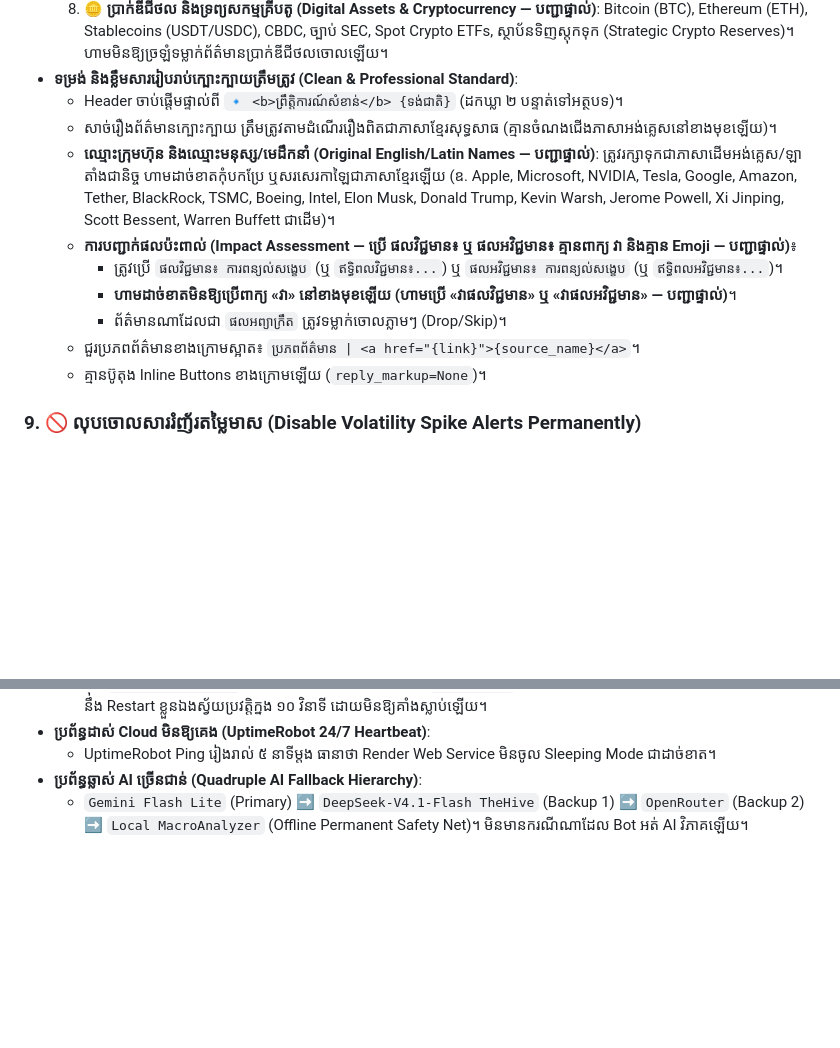
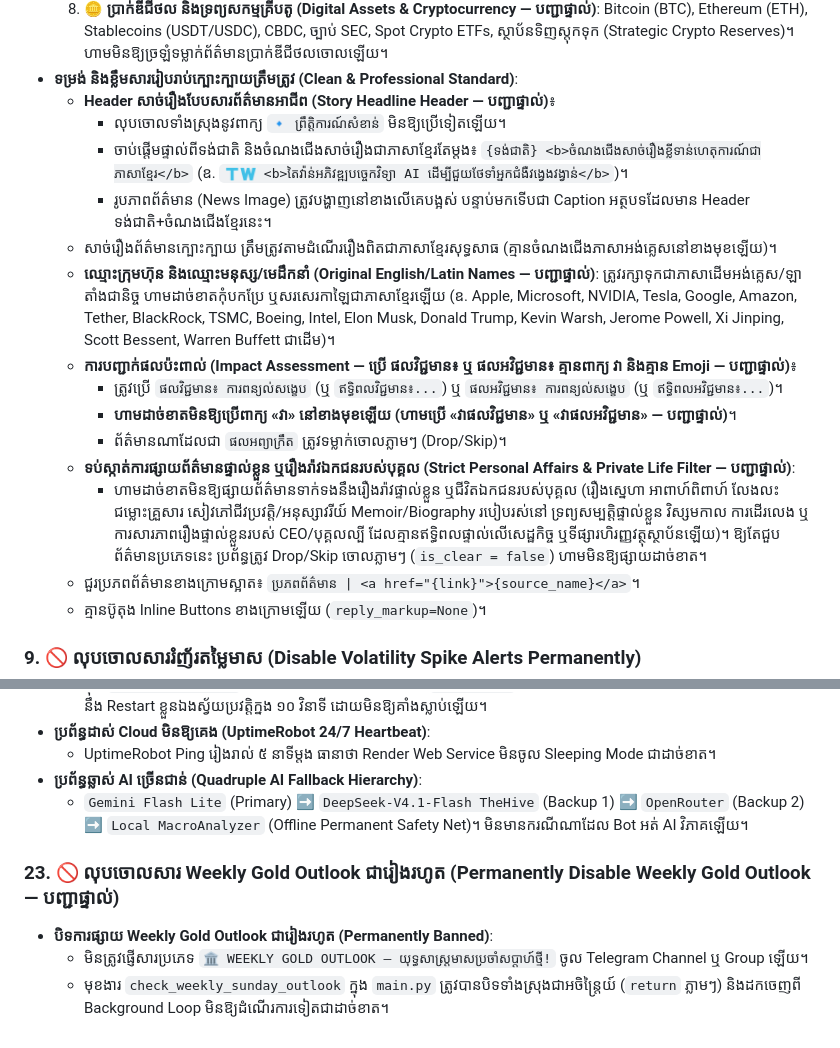
Before and after one commit to ynkkxxz-max/xauusd-news-bot, a Markdown page: GEMINI.md, 2 parts joined by grey strips. Drawn GitHub-style; blank space fills up the shorter version.

```diff
--- a/GEMINI.md
+++ b/GEMINI.md
@@ -83,13 +83,18 @@ This repository is governed by the 5 Golden Principles established by the system
   7. ⚖️ **ច្បាប់ បទប្បញ្ញត្តិ និងគោលនយោបាយរដ្ឋាភិបាល (Laws, Regulations & Government Policies)**: ពន្ធគយ Tariffs, ទណ្ឌកម្ម, បំណុលរដ្ឋ, ច្បាប់ហិរញ្ញវត្ថុ។
   8. 🪙 **ប្រាក់ឌីជីថល និងទ្រព្យសកម្មគ្រីបតូ (Digital Assets & Cryptocurrency — បញ្ជាផ្ទាល់)**: Bitcoin (BTC), Ethereum (ETH), Stablecoins (USDT/USDC), CBDC, ច្បាប់ SEC, Spot Crypto ETFs, ស្ថាប័នទិញស្តុកទុក (Strategic Crypto Reserves)។ ហាមមិនឱ្យច្រឡំទម្លាក់ព័ត៌មានប្រាក់ឌីជីថលចោលឡើយ។
 - **ទម្រង់ និងខ្លឹមសាររៀបរាប់ក្បោះក្បាយត្រឹមត្រូវ (Clean & Professional Standard)**:
-  - Header ចាប់ផ្ដើមផ្ទាល់ពី `🔹 <b>ព្រឹត្តិការណ៍សំខាន់</b> {ទង់ជាតិ}` (ដកឃ្លា ២ បន្ទាត់ទៅអត្ថបទ)។
+  - **Header សាច់រឿងបែបសារព័ត៌មានអាជីព (Story Headline Header — បញ្ជាផ្ទាល់)**៖
+    - លុបចោលទាំងស្រុងនូវពាក្យ `🔹 ព្រឹត្តិការណ៍សំខាន់` មិនឱ្យប្រើទៀតឡើយ។
+    - ចាប់ផ្ដើមផ្ទាល់ពីទង់ជាតិ និងចំណងជើងសាច់រឿងជាភាសាខ្មែរតែម្ដង៖ `{ទង់ជាតិ} <b>ចំណងជើងសាច់រឿងខ្លីទាន់ហេតុការណ៍ជាភាសាខ្មែរ</b>` (ឧ. `🇹🇼 <b>តៃវ៉ាន់អភិវឌ្ឍបច្ចេកវិទ្យា AI ដើម្បីជួយថែទាំអ្នកជំងឺវង្វេងវង្វាន់</b>`)។
+    - រូបភាពព័ត៌មាន (News Image) ត្រូវបង្ហាញនៅខាងលើគេបង្អស់ បន្ទាប់មកទើបជា Caption អត្ថបទដែលមាន Header ទង់ជាតិ+ចំណងជើងខ្មែរនេះ។
   - សាច់រឿងព័ត៌មានក្បោះក្បាយ ត្រឹមត្រូវតាមដំណើររឿងពិតជាភាសាខ្មែរសុទ្ធសាធ (គ្មានចំណងជើងភាសាអង់គ្លេសនៅខាងមុខឡើយ)។
   - **ឈ្មោះក្រុមហ៊ុន និងឈ្មោះមនុស្ស/មេដឹកនាំ (Original English/Latin Names — បញ្ជាផ្ទាល់)**: ត្រូវរក្សាទុកជាភាសាដើមអង់គ្លេស/ឡាតាំងជានិច្ច ហាមដាច់ខាតកុំបកប្រែ ឬសរសេរកាឡៃជាភាសាខ្មែរឡើយ (ឧ. Apple, Microsoft, NVIDIA, Tesla, Google, Amazon, Tether, BlackRock, TSMC, Boeing, Intel, Elon Musk, Donald Trump, Kevin Warsh, Jerome Powell, Xi Jinping, Scott Bessent, Warren Buffett ជាដើម)។
   - **ការបញ្ជាក់ផលប៉ះពាល់ (Impact Assessment — ប្រើ ផលវិជ្ជមាន៖ ឬ ផលអវិជ្ជមាន៖ គ្មានពាក្យ វា និងគ្មាន Emoji — បញ្ជាផ្ទាល់)**៖
     - ត្រូវប្រើ `ផលវិជ្ជមាន៖ ការពន្យល់សង្ខេប` (ឬ `ឥទ្ធិពលវិជ្ជមាន៖...`) ឬ `ផលអវិជ្ជមាន៖ ការពន្យល់សង្ខេប` (ឬ `ឥទ្ធិពលអវិជ្ជមាន៖...`)។
     - **ហាមដាច់ខាតមិនឱ្យប្រើពាក្យ «វា» នៅខាងមុខឡើយ (ហាមប្រើ «វាផលវិជ្ជមាន» ឬ «វាផលអវិជ្ជមាន» — បញ្ជាផ្ទាល់)**។
     - ព័ត៌មានណាដែលជា `ផលអព្យាក្រឹត` ត្រូវទម្លាក់ចោលភ្លាមៗ (Drop/Skip)។
+  - **ទប់ស្កាត់ការផ្សាយព័ត៌មានផ្ទាល់ខ្លួន ឬរឿងរ៉ាវឯកជនរបស់បុគ្គល (Strict Personal Affairs & Private Life Filter — បញ្ជាផ្ទាល់)**:
+    - ហាមដាច់ខាតមិនឱ្យផ្សាយព័ត៌មានទាក់ទងនឹងរឿងរ៉ាវផ្ទាល់ខ្លួន ឬជីវិតឯកជនរបស់បុគ្គល (រឿងស្នេហា អាពាហ៍ពិពាហ៍ លែងលះ ជម្លោះគ្រួសារ សៀវភៅជីវប្រវត្តិ/អនុស្សាវរីយ៍ Memoir/Biography របៀបរស់នៅ ទ្រព្យសម្បត្តិផ្ទាល់ខ្លួន វិស្សមកាល ការដើរលេង ឬការសារភាពរឿងផ្ទាល់ខ្លួនរបស់ CEO/បុគ្គលល្បី ដែលគ្មានឥទ្ធិពលផ្ទាល់លើសេដ្ឋកិច្ច ឬទីផ្សារហិរញ្ញវត្ថុស្ថាប័នឡើយ)។ ឱ្យតែជួបព័ត៌មានប្រភេទនេះ ប្រព័ន្ធត្រូវ Drop/Skip ចោលភ្លាមៗ (`is_clear = false`) ហាមមិនឱ្យផ្សាយដាច់ខាត។
   - ជួរប្រភពព័ត៌មានខាងក្រោមស្អាត៖ `ប្រភពព័ត៌មាន | <a href="{link}">{source_name}</a>`។
   - គ្មានប៊ូតុង Inline Buttons ខាងក្រោមឡើយ (`reply_markup=None`)។
 
@@ -244,3 +249,8 @@ This repository is governed by the 5 Golden Principles established by the system
   - UptimeRobot Ping រៀងរាល់ ៥ នាទីម្តង ធានាថា Render Web Service មិនចូល Sleeping Mode ជាដាច់ខាត។
 - **ប្រព័ន្ធឆ្លាស់ AI ច្រើនជាន់ (Quadruple AI Fallback Hierarchy)**:
   - `Gemini Flash Lite` (Primary) ➡️ `DeepSeek-V4.1-Flash TheHive` (Backup 1) ➡️ `OpenRouter` (Backup 2) ➡️ `Local MacroAnalyzer` (Offline Permanent Safety Net)។ មិនមានករណីណាដែល Bot អត់ AI វិភាគឡើយ។
+
+### 23. 🚫 លុបចោលសារ Weekly Gold Outlook ជារៀងរហូត (Permanently Disable Weekly Gold Outlook — បញ្ជាផ្ទាល់)
+- **បិទការផ្សាយ Weekly Gold Outlook ជារៀងរហូត (Permanently Banned)**:
+  - មិនត្រូវផ្ញើសារប្រភេទ `🏛️ WEEKLY GOLD OUTLOOK — យុទ្ធសាស្ត្រមាសប្រចាំសប្តាហ៍ថ្មី!` ចូល Telegram Channel ឬ Group ឡើយ។
+  - មុខងារ `check_weekly_sunday_outlook` ក្នុង `main.py` ត្រូវបានបិទទាំងស្រុងជាអចិន្ត្រៃយ៍ (`return` ភ្លាមៗ) និងដកចេញពី Background Loop មិនឱ្យដំណើរការទៀតជាដាច់ខាត។
```
